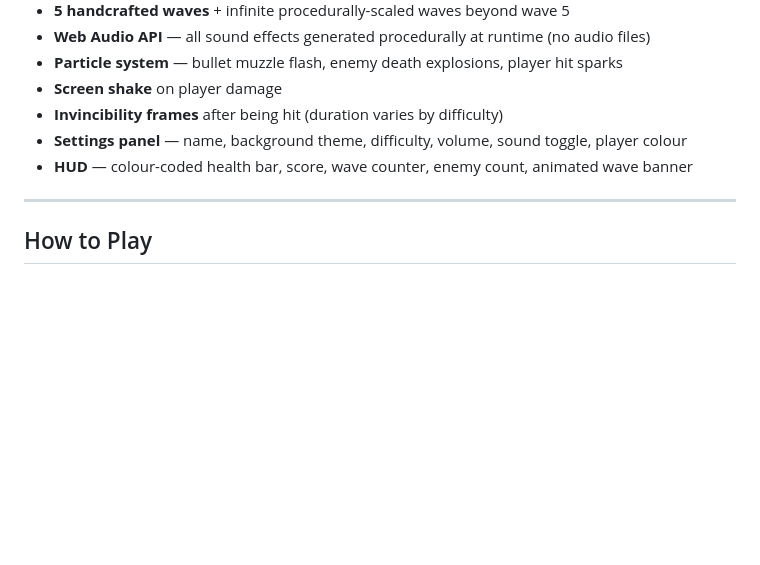
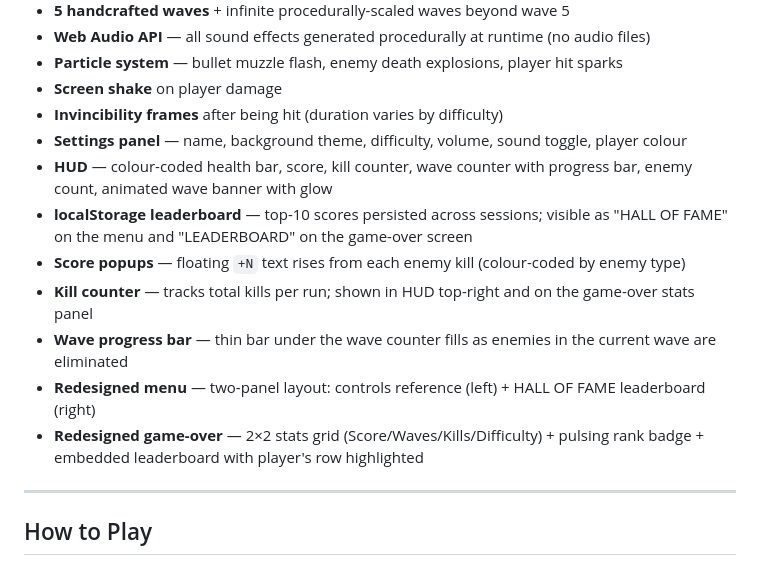
Before and after one commit to sahilpatni95/top-down-shooter, a Markdown page: README.md, the part around one of its changes. GitHub-like rendering; blank space fills up the shorter version.

```diff
--- a/README.md
+++ b/README.md
@@ -34,7 +35,13 @@ A browser-based top-down shooter built entirely in a single HTML file — no fra
 - **Screen shake** on player damage
 - **Invincibility frames** after being hit (duration varies by difficulty)
 - **Settings panel** — name, background theme, difficulty, volume, sound toggle, player colour
-- **HUD** — colour-coded health bar, score, wave counter, enemy count, animated wave banner
+- **HUD** — colour-coded health bar, score, kill counter, wave counter with progress bar, enemy count, animated wave banner with glow
+- **localStorage leaderboard** — top-10 scores persisted across sessions; visible as "HALL OF FAME" on the menu and "LEADERBOARD" on the game-over screen
+- **Score popups** — floating `+N` text rises from each enemy kill (colour-coded by enemy type)
+- **Kill counter** — tracks total kills per run; shown in HUD top-right and on the game-over stats panel
+- **Wave progress bar** — thin bar under the wave counter fills as enemies in the current wave are eliminated
+- **Redesigned menu** — two-panel layout: controls reference (left) + HALL OF FAME leaderboard (right)
+- **Redesigned game-over** — 2×2 stats grid (Score/Waves/Kills/Difficulty) + pulsing rank badge + embedded leaderboard with player's row highlighted
 
 ---
 
```
Also changed, not shown: other parts of README.md (+26 -5 lines), CLAUDE.md (+21 -15 lines).
